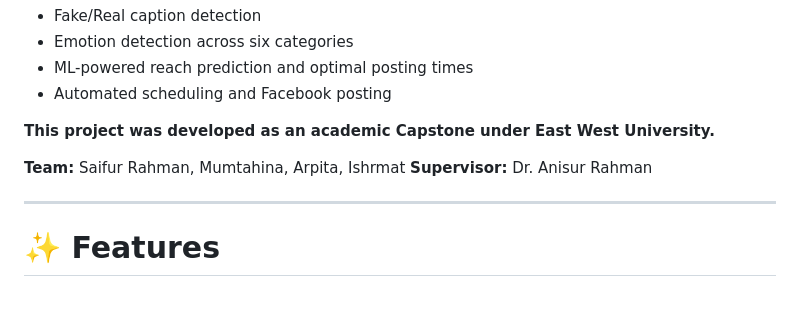
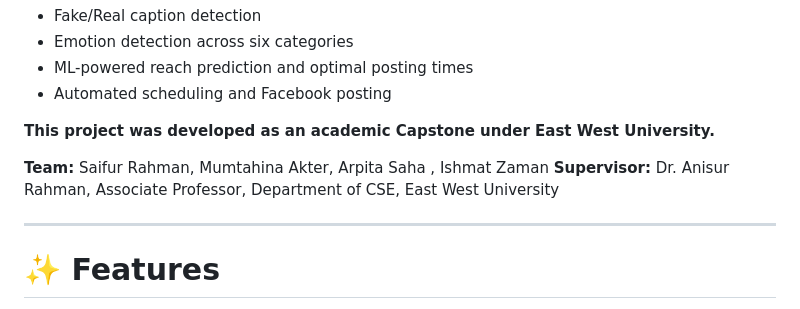
Before and after one commit to saifur033/InspiroAI, a Markdown page: README.md, the part around the change. GitHub-like rendering.

Commit message:
Revise team and supervisor information in README
Updated team member names and supervisor details in README.

```diff
--- a/README.md
+++ b/README.md
@@ -34,8 +34,8 @@
 
 **This project was developed as an academic Capstone under East West University.**
 
-**Team:** Saifur Rahman, Mumtahina, Arpita, Ishrmat
-**Supervisor:** Dr. Anisur Rahman
+**Team:** Saifur Rahman, Mumtahina Akter, Arpita Saha , Ishmat Zaman
+**Supervisor:** Dr. Anisur Rahman, Associate Professor, Department of CSE, East West University
 
 ---
 
```
